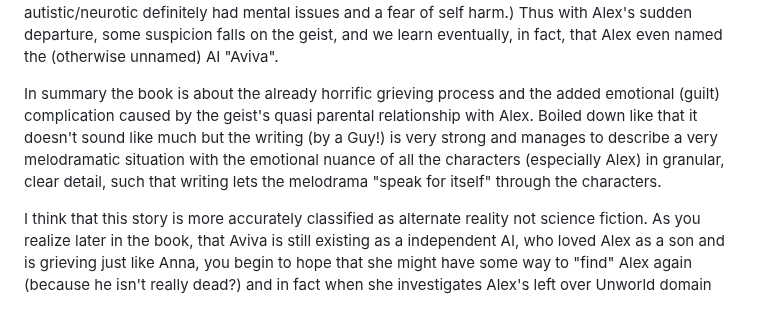
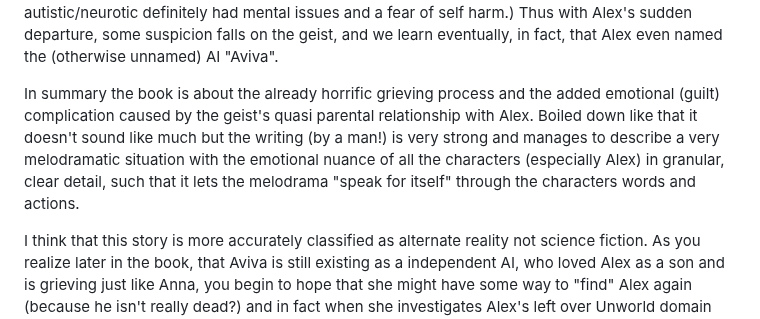
Before and after one commit to charles-e/new-c2lem, a Markdown page: src/books/Unworld.md, the part around the change. Rendered like a GitHub page.

```diff
--- a/src/books/Unworld.md
+++ b/src/books/Unworld.md
@@ -27,7 +27,7 @@ The actual story in this world is about a couple, Anna and Rick, the plot begins
 
 Note that all of the adults in this scenario are upper middle class professionals who have each adopted the "geist" device into their lifestyles.  Most importantly, Anna has had the device for eight years and it turns out that Anna has allowed her geist to independently perform a significant number of parenting tasks alone with Alex. (And yet we learn that Alex who seems to some degree autistic/neurotic definitely had mental issues and a fear of self harm.) Thus with Alex's sudden departure, some suspicion falls on the geist, and we learn eventually, in fact, that Alex even named the (otherwise unnamed) AI "Aviva".
 
-In summary the book is about the already horrific grieving process and the added emotional (guilt) complication caused by the geist's quasi parental relationship with Alex.  Boiled down like that it doesn't sound like much but the writing (by a Guy!) is very strong and manages to describe a very melodramatic situation with the emotional nuance of all the characters (especially Alex) in granular, clear detail, such that writing lets the melodrama "speak for itself" through the characters.
+In summary the book is about the already horrific grieving process and the added emotional (guilt) complication caused by the geist's quasi parental relationship with Alex.  Boiled down like that it doesn't sound like much but the writing (by a man!) is very strong and manages to describe a very melodramatic situation with the emotional nuance of all the characters (especially Alex) in granular, clear detail, such that it lets the melodrama "speak for itself" through the characters words and actions.
 
 <span class="spoiler">
 I think that this story is more accurately classified as alternate reality not science fiction.  As you realize later in the book, that Aviva is still existing as a independent AI, who loved Alex as a son and is grieving just like Anna, you begin to hope that she might have some way to "find" Alex again (because he isn't really dead?) and in fact when she investigates Alex's left over Unworld domain and finds his remaining rudimentary bot that's when I hoped if there would be a happy ending.  But that was not to be. If the story had ended with Alex, at least, in some new form of existence then this would definitely be a sci fi book.
```
